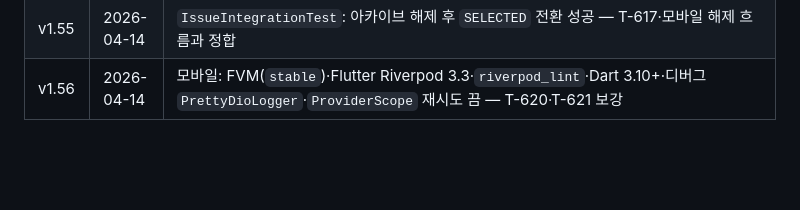
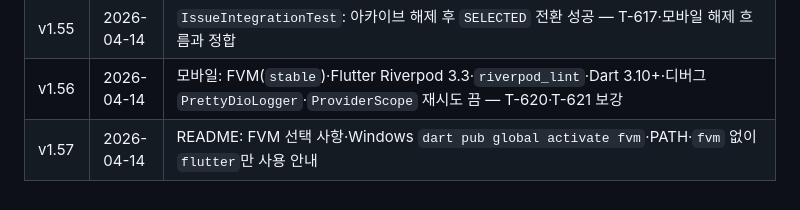
Before and after one commit to JiraOrgan/jira, a Markdown page: docs/TASKS.md, the part around the change. Drawn GitHub-style; blank space fills up the shorter version.

```diff
--- a/docs/TASKS.md
+++ b/docs/TASKS.md
@@ -310,3 +310,4 @@
 | v1.54 | 2026-04-14 | 모노레포: `scripts/run-gradlew.cjs`·`npm run test:api`/`build:api`/`boot:api`·README 안내 — Gradle 전용 워크플로 |
 | v1.55 | 2026-04-14 | `IssueIntegrationTest`: 아카이브 해제 후 `SELECTED` 전환 성공 — T-617·모바일 해제 흐름과 정합 |
 | v1.56 | 2026-04-14 | 모바일: FVM(`stable`)·Flutter Riverpod 3.3·`riverpod_lint`·Dart 3.10+·디버그 `PrettyDioLogger`·`ProviderScope` 재시도 끔 — T-620·T-621 보강 |
+| v1.57 | 2026-04-14 | README: FVM 선택 사항·Windows `dart pub global activate fvm`·PATH·`fvm` 없이 `flutter`만 사용 안내 |
```
Also changed, not shown: README.md (+13 -4 lines).
